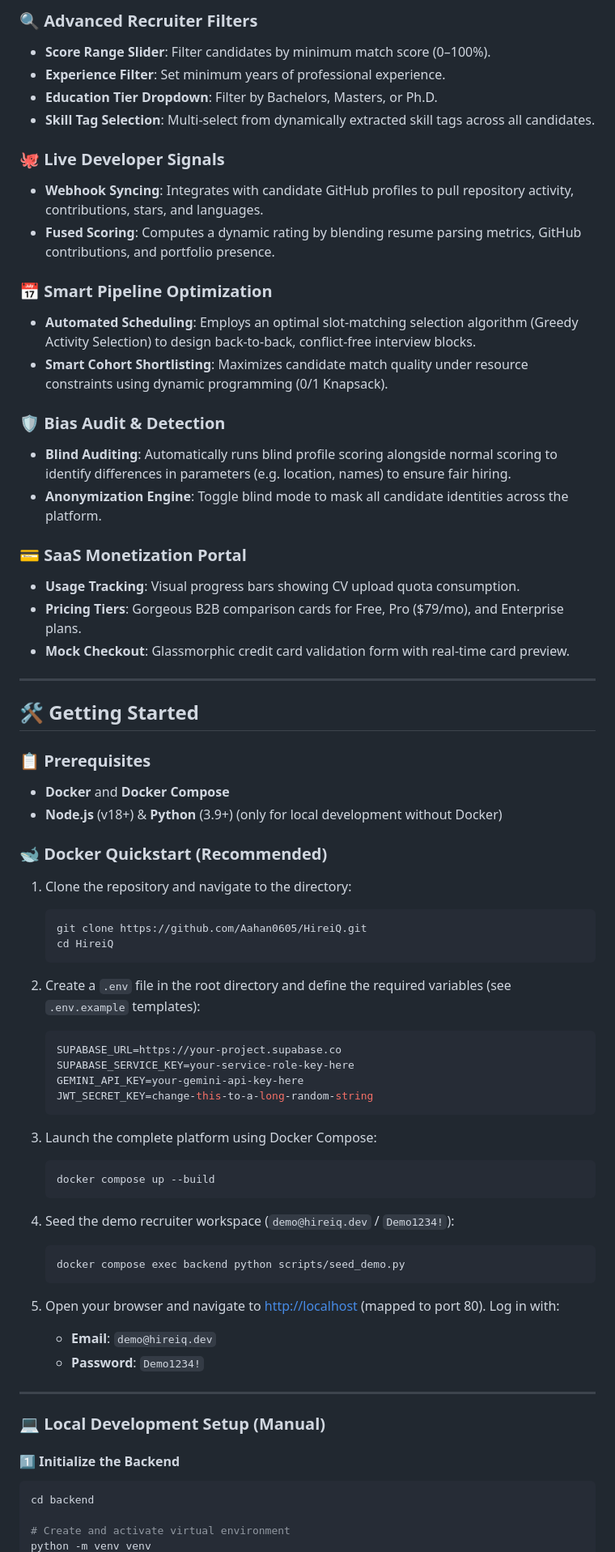
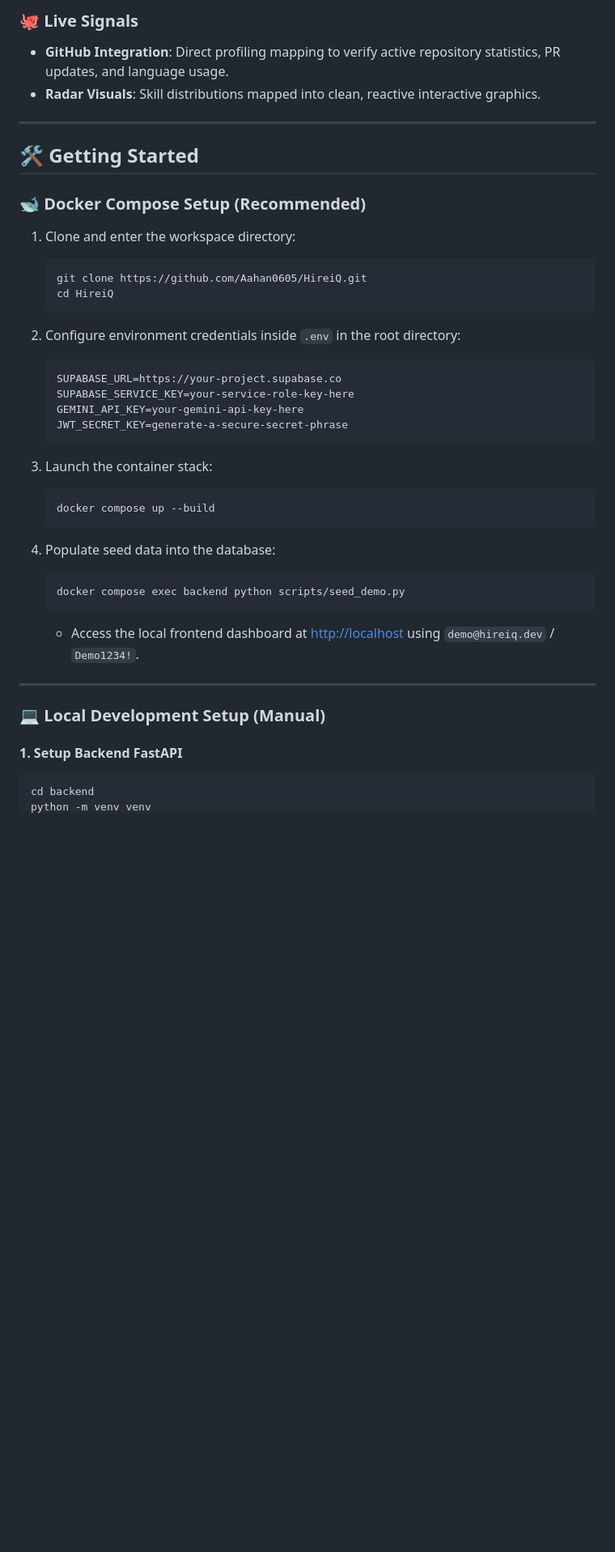
Before and after one commit to Aahan0605/HireiQ, a Markdown page: README.md, the part around one of its changes. Shown at 81% size. Rendered like a GitHub page; blank space fills up the shorter version.

````diff
--- a/README.md
+++ b/README.md
@@ -62,72 +49,44 @@
 
-### 🔍 Advanced Recruiter Filters
-*   **Score Range Slider**: Filter candidates by minimum match score (0–100%).
-*   **Experience Filter**: Set minimum years of professional experience.
-*   **Education Tier Dropdown**: Filter by Bachelors, Masters, or Ph.D.
-*   **Skill Tag Selection**: Multi-select from dynamically extracted skill tags across all candidates.
-
-### 🐙 Live Developer Signals
-*   **Webhook Syncing**: Integrates with candidate GitHub profiles to pull repository activity, contributions, stars, and languages.
-*   **Fused Scoring**: Computes a dynamic rating by blending resume parsing metrics, GitHub contributions, and portfolio presence.
-
-### 📅 Smart Pipeline Optimization
-*   **Automated Scheduling**: Employs an optimal slot-matching selection algorithm (Greedy Activity Selection) to design back-to-back, conflict-free interview blocks.
-*   **Smart Cohort Shortlisting**: Maximizes candidate match quality under resource constraints using dynamic programming (0/1 Knapsack).
-
-### 🛡️ Bias Audit & Detection
-*   **Blind Auditing**: Automatically runs blind profile scoring alongside normal scoring to identify differences in parameters (e.g. location, names) to ensure fair hiring.
-*   **Anonymization Engine**: Toggle blind mode to mask all candidate identities across the platform.
-
-### 💳 SaaS Monetization Portal
-*   **Usage Tracking**: Visual progress bars showing CV upload quota consumption.
-*   **Pricing Tiers**: Gorgeous B2B comparison cards for Free, Pro ($79/mo), and Enterprise plans.
-*   **Mock Checkout**: Glassmorphic credit card validation form with real-time card preview.
+### 🐙 Live Signals
+- **GitHub Integration**: Direct profiling mapping to verify active repository statistics, PR updates, and language usage.
+- **Radar Visuals**: Skill distributions mapped into clean, reactive interactive graphics.
 
 ---
 
 ## 🛠️ Getting Started
 
-### 📋 Prerequisites
-*   **Docker** and **Docker Compose**
-*   **Node.js** (v18+) & **Python** (3.9+) (only for local development without Docker)
+### 🐋 Docker Compose Setup (Recommended)
 
-### 🐋 Docker Quickstart (Recommended)
-
-1. Clone the repository and navigate to the directory:
+1. Clone and enter the workspace directory:
    ```bash
    git clone https://github.com/Aahan0605/HireiQ.git
    cd HireiQ
    ```
 
-2. Create a `.env` file in the root directory and define the required variables (see `.env.example` templates):
+2. Configure environment credentials inside `.env` in the root directory:
    ```env
    SUPABASE_URL=https://your-project.supabase.co
    SUPABASE_SERVICE_KEY=your-service-role-key-here
    GEMINI_API_KEY=your-gemini-api-key-here
-   JWT_SECRET_KEY=change-this-to-a-long-random-string
+   JWT_SECRET_KEY=generate-a-secure-secret-phrase
    ```
 
-3. Launch the complete platform using Docker Compose:
+3. Launch the container stack:
    ```bash
    docker compose up --build
    ```
 
-4. Seed the demo recruiter workspace (`demo@hireiq.dev` / `Demo1234!`):
+4. Populate seed data into the database:
    ```bash
    docker compose exec backend python scripts/seed_demo.py
    ```
-
-5. Open your browser and navigate to [http://localhost](http://localhost) (mapped to port 80). Log in with:
-   - **Email**: `demo@hireiq.dev`
-   - **Password**: `Demo1234!`
+   * Access the local frontend dashboard at [http://localhost](http://localhost) using `demo@hireiq.dev` / `Demo1234!`.
 
 ---
 
 ### 💻 Local Development Setup (Manual)
 
-#### 1️⃣ Initialize the Backend
+#### 1. Setup Backend FastAPI
 ```bash
 cd backend
-
-# Create and activate virtual environment
 python -m venv venv
````
Also changed, not shown: other parts of README.md (+64 -144 lines).
